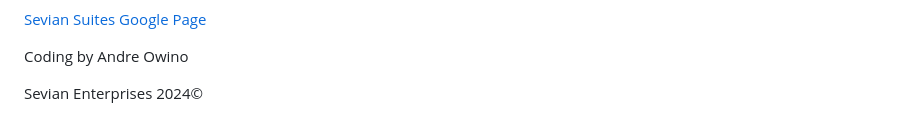
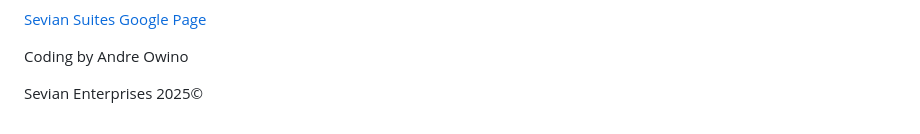
Before and after one commit to SevianSuites/sevian, a Markdown page: README.md, the part around the change. Rendered like a GitHub page.

```diff
--- a/README.md
+++ b/README.md
@@ -152,7 +152,7 @@ body {
 </div>
 
 <p style="font-size:50%;">Coding by Andre Owino</p>
-<p style="font-size:50%;">Sevian Enterprises 2024&copy;</p>
+<p style="font-size:50%;">Sevian Enterprises 2025&copy;</p>
 </body>
 
 </html>
```
